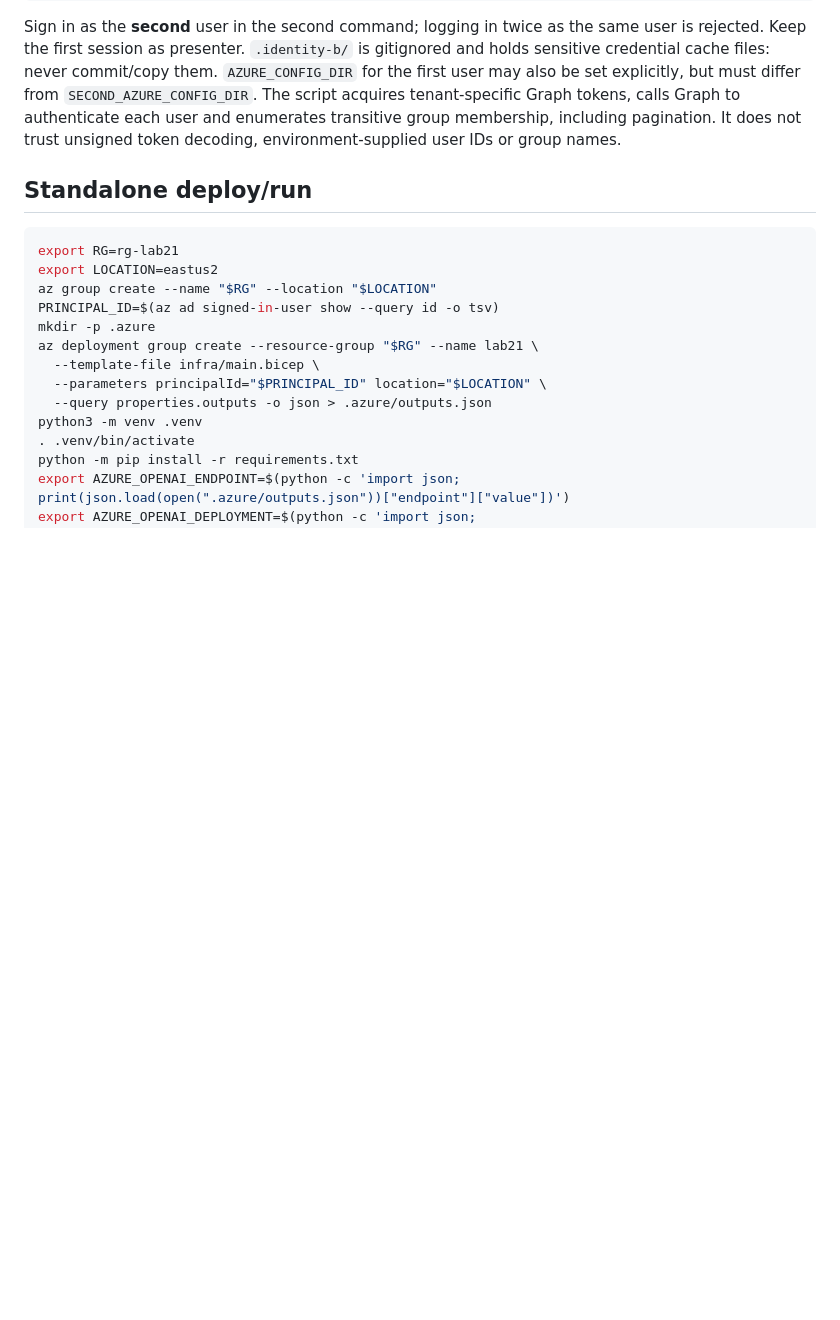
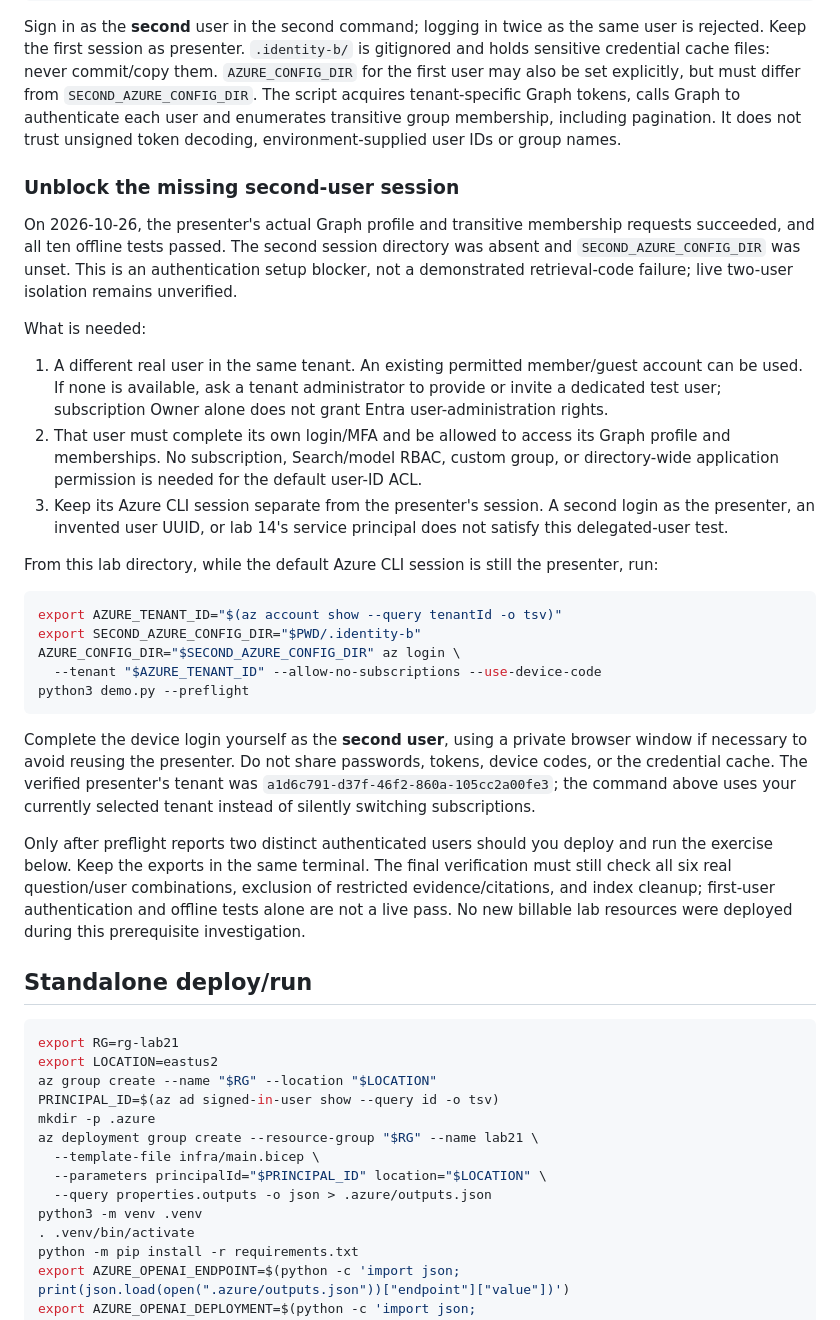
Before and after one commit to mifurm/FoundryWorkshopDEMOS, a Markdown page: 21-permission-aware-retrieval/README.md, the part around the change. Rendered like a GitHub page; blank space fills up the shorter version.

Commit message:
Document verified lab21 second-user setup blocker
Record successful live presenter Graph checks and ten passing offline tests. Add exact isolated second-user login instructions without claiming two-user live validation or deploying resources before preflight.

Co-authored-by: Copilot <223556219+Copilot@users.noreply.github.com>

````diff
--- a/21-permission-aware-retrieval/README.md
+++ b/21-permission-aware-retrieval/README.md
@@ -48,6 +48,51 @@ first user may also be set explicitly, but must differ from `SECOND_AZURE_CONFIG
 The script acquires tenant-specific Graph tokens, calls Graph to authenticate each
 user and enumerates transitive group membership, including pagination. It does not
 trust unsigned token decoding, environment-supplied user IDs or group names.
+
+### Unblock the missing second-user session
+
+On 2026-10-26, the presenter's actual Graph profile and transitive membership
+requests succeeded, and all ten offline tests passed. The second session directory
+was absent and `SECOND_AZURE_CONFIG_DIR` was unset. This is an authentication setup
+blocker, not a demonstrated retrieval-code failure; live two-user isolation remains
+unverified.
+
+What is needed:
+
+1. A different real user in the same tenant. An existing permitted member/guest
+   account can be used. If none is available, ask a tenant administrator to provide
+   or invite a dedicated test user; subscription Owner alone does not grant Entra
+   user-administration rights.
+2. That user must complete its own login/MFA and be allowed to access its Graph
+   profile and memberships. No subscription, Search/model RBAC, custom group, or
+   directory-wide application permission is needed for the default user-ID ACL.
+3. Keep its Azure CLI session separate from the presenter's session. A second login
+   as the presenter, an invented user UUID, or lab 14's service principal does not
+   satisfy this delegated-user test.
+
+From this lab directory, while the default Azure CLI session is still the
+presenter, run:
+
+```sh
+export AZURE_TENANT_ID="$(az account show --query tenantId -o tsv)"
+export SECOND_AZURE_CONFIG_DIR="$PWD/.identity-b"
+AZURE_CONFIG_DIR="$SECOND_AZURE_CONFIG_DIR" az login \
+  --tenant "$AZURE_TENANT_ID" --allow-no-subscriptions --use-device-code
+python3 demo.py --preflight
+```
+
+Complete the device login yourself as the **second user**, using a private browser
+window if necessary to avoid reusing the presenter. Do not share passwords, tokens,
+device codes, or the credential cache. The verified presenter's tenant was
+`a1d6c791-d37f-46f2-860a-105cc2a00fe3`; the command above uses your currently selected
+tenant instead of silently switching subscriptions.
+
+Only after preflight reports two distinct authenticated users should you deploy
+and run the exercise below. Keep the exports in the same terminal. The final
+verification must still check all six real question/user combinations, exclusion
+of restricted evidence/citations, and index cleanup; first-user authentication and
+offline tests alone are not a live pass. No new billable lab resources were deployed
+during this prerequisite investigation.
 
 ## Standalone deploy/run
 
````
Also changed, not shown: BACKLOG.md (+15 -1 lines), tests.md (+4 -2 lines).
